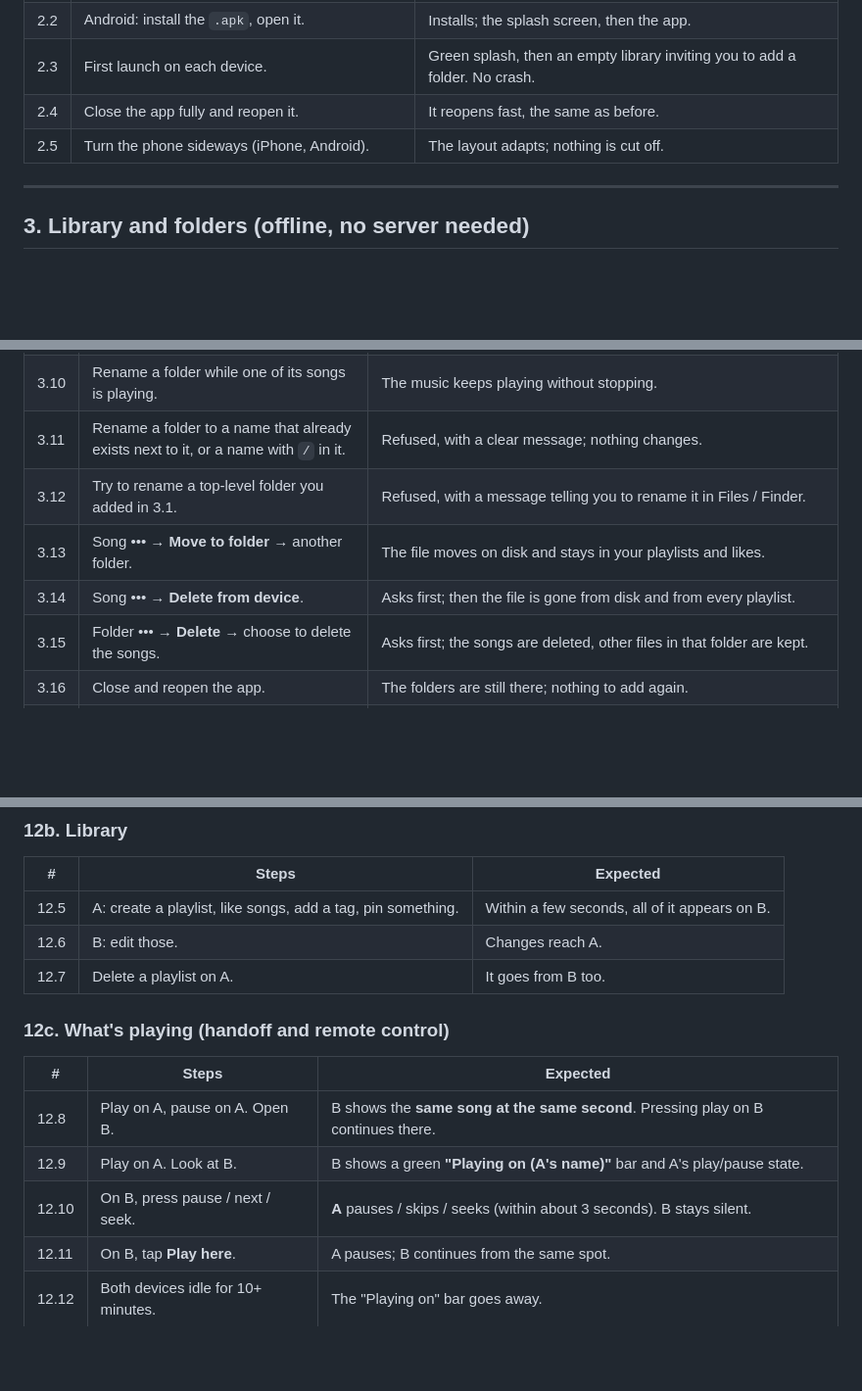
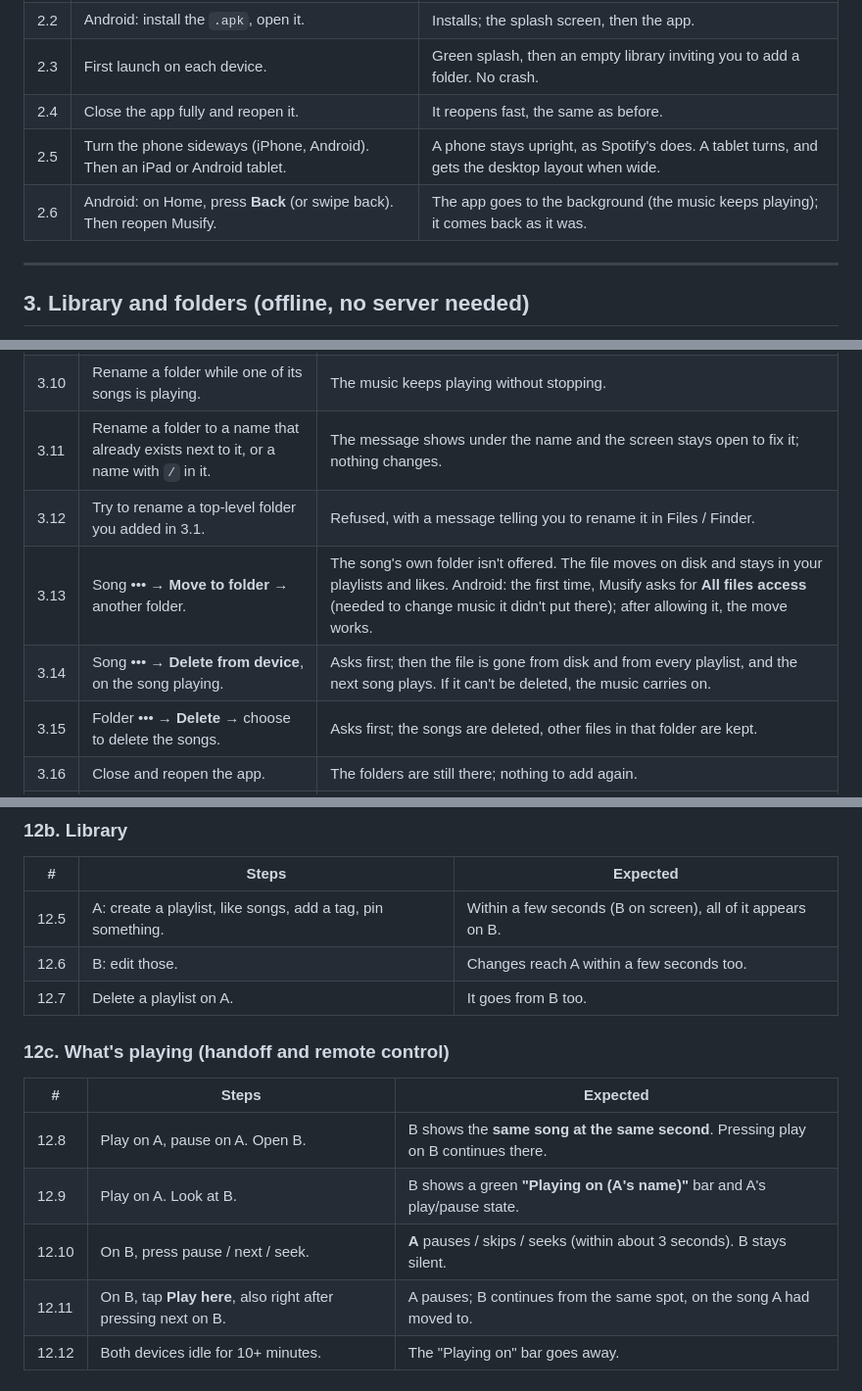
Before and after one commit to fatmachines/musify_frontend, a Markdown page: docs/TESTING.md, 3 parts joined by grey strips. Shown at 98% size. GitHub-like rendering; blank space fills up the shorter version.

Commit message:
Test plan: checks for the fixes from the 1.0.2 report
Co-Authored-By: Claude Opus 5.5 <noreply@anthropic.com>
Claude-Session: https://claude.ai/code/session_015qXqFKRgyaC3r2SAAC6aA7

```diff
--- a/docs/TESTING.md
+++ b/docs/TESTING.md
@@ -73,7 +73,8 @@ Rate each bug:
 | 2.2 | Android: install the `.apk`, open it. | Installs; the splash screen, then the app. |
 | 2.3 | First launch on each device. | Green splash, then an empty library inviting you to add a folder. No crash. |
 | 2.4 | Close the app fully and reopen it. | It reopens fast, the same as before. |
-| 2.5 | Turn the phone sideways (iPhone, Android). | The layout adapts; nothing is cut off. |
+| 2.5 | Turn the phone sideways (iPhone, Android). Then an iPad or Android tablet. | A phone stays upright, as Spotify's does. A tablet turns, and gets the desktop layout when wide. |
+| 2.6 | Android: on Home, press **Back** (or swipe back). Then reopen Musify. | The app goes to the background (the music keeps playing); it comes back as it was. |
 
 ---
 
@@ -94,10 +95,10 @@ offline.
 | 3.8 | Folder ••• → **Delete** → **Hide from Musify**. Then Settings → Manage folders → unhide it. | It disappears, then comes back. |
 | 3.9 | Folder ••• → **Rename folder** → a new name. | Renamed in the app **and on disk**. The songs stay in Liked Songs and your playlists. |
 | 3.10 | Rename a folder while one of its songs is playing. | The music keeps playing without stopping. |
-| 3.11 | Rename a folder to a name that already exists next to it, or a name with `/` in it. | Refused, with a clear message; nothing changes. |
+| 3.11 | Rename a folder to a name that already exists next to it, or a name with `/` in it. | The message shows under the name and the screen stays open to fix it; nothing changes. |
 | 3.12 | Try to rename a top-level folder you added in 3.1. | Refused, with a message telling you to rename it in Files / Finder. |
-| 3.13 | Song ••• → **Move to folder** → another folder. | The file moves on disk and stays in your playlists and likes. |
-| 3.14 | Song ••• → **Delete from device**. | Asks first; then the file is gone from disk and from every playlist. |
+| 3.13 | Song ••• → **Move to folder** → another folder. | The song's own folder isn't offered. The file moves on disk and stays in your playlists and likes. Android: the first time, Musify asks for **All files access** (needed to change music it didn't put there); after allowing it, the move works. |
+| 3.14 | Song ••• → **Delete from device**, on the song playing. | Asks first; then the file is gone from disk and from every playlist, and the next song plays. If it can't be deleted, the music carries on. |
 | 3.15 | Folder ••• → **Delete** → choose to delete the songs. | Asks first; the songs are deleted, other files in that folder are kept. |
 | 3.16 | Close and reopen the app. | The folders are still there; nothing to add again. |
 | 3.17 | iPhone: reinstall the app (or update it) and reopen. | Folders reconnect, or the app clearly asks you to add them again. No crash. |
@@ -270,8 +271,8 @@ Use **two devices** (A = iPhone, B = Mac); a third device is a bonus.
 
 | # | Steps | Expected |
 |---|---|---|
-| 12.5 | A: create a playlist, like songs, add a tag, pin something. | Within a few seconds, all of it appears on B. |
-| 12.6 | B: edit those. | Changes reach A. |
+| 12.5 | A: create a playlist, like songs, add a tag, pin something. | Within a few seconds (B on screen), all of it appears on B. |
+| 12.6 | B: edit those. | Changes reach A within a few seconds too. |
 | 12.7 | Delete a playlist on A. | It goes from B too. |
 
 ### 12c. What's playing (handoff and remote control)
@@ -281,7 +282,7 @@ Use **two devices** (A = iPhone, B = Mac); a third device is a bonus.
 | 12.8 | Play on A, pause on A. Open B. | B shows the **same song at the same second**. Pressing play on B continues there. |
 | 12.9 | Play on A. Look at B. | B shows a green **"Playing on (A's name)"** bar and A's play/pause state. |
 | 12.10 | On B, press pause / next / seek. | **A** pauses / skips / seeks (within about 3 seconds). B stays silent. |
-| 12.11 | On B, tap **Play here**. | A pauses; B continues from the same spot. |
+| 12.11 | On B, tap **Play here**, also right after pressing next on B. | A pauses; B continues from the same spot, on the song A had moved to. |
 | 12.12 | Both devices idle for 10+ minutes. | The "Playing on" bar goes away. |
 
 ### 12d. Music files
```
Also changed, not shown: other parts of docs/TESTING.md (+1 -1 lines).
